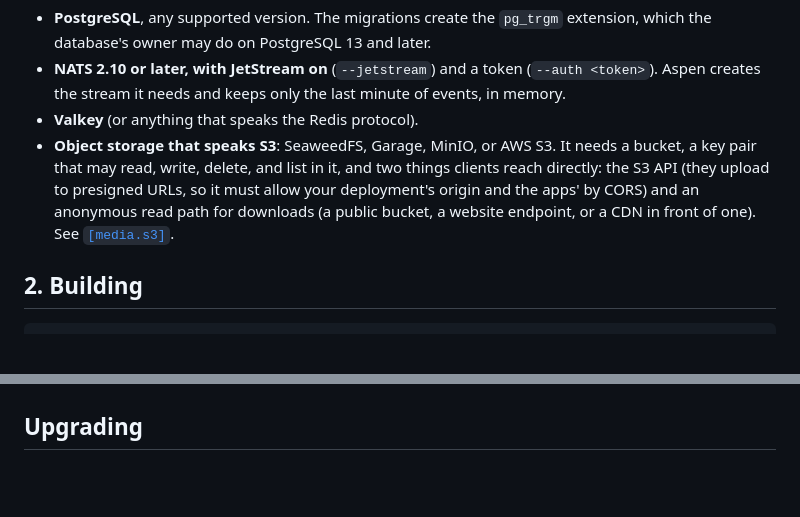
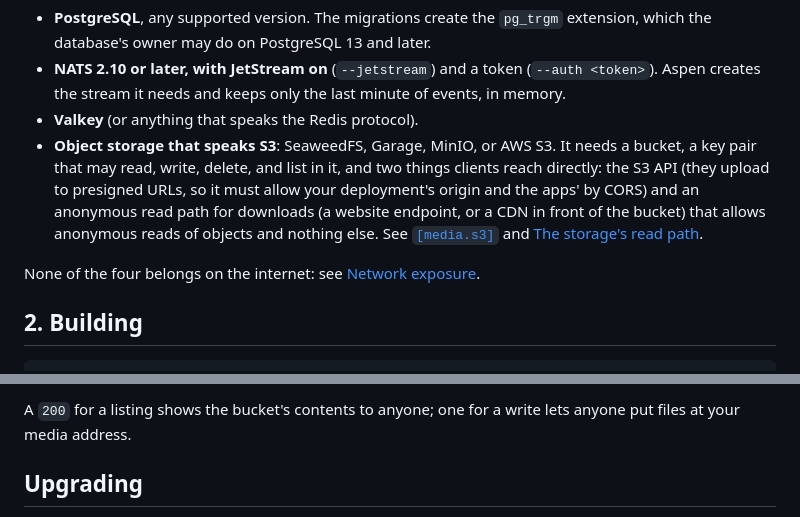
Before and after one commit to aspen-chat/aspen-chat-server, a Markdown page: docs/operators/installing.md, 2 parts joined by grey strips. Rendered like a GitHub page; blank space fills up the shorter version.

```diff
--- a/docs/operators/installing.md
+++ b/docs/operators/installing.md
@@ -13,8 +13,11 @@ development, with passwords written into it; it is not a production setup.
 - **Object storage that speaks S3**: SeaweedFS, Garage, MinIO, or AWS S3. It needs a bucket, a
   key pair that may read, write, delete, and list in it, and two things clients reach directly: the S3 API (they
   upload to presigned URLs, so it must allow your deployment's origin and the apps' by CORS) and an anonymous
-  read path for downloads (a public bucket, a website endpoint, or a CDN in front of one). See
-  [`[media.s3]`](configuration.md#medias3).
+  read path for downloads (a website endpoint, or a CDN in front of the bucket) that allows
+  anonymous reads of objects and nothing else. See [`[media.s3]`](configuration.md#medias3) and
+  [The storage's read path](#the-storages-read-path).
+
+None of the four belongs on the internet: see [Network exposure](#network-exposure).
 
 ## 2. Building
 
@@ -352,3 +432,6 @@ scrape them from the same machine, and keep them off public interfaces.
+A `200` for a listing shows the bucket's contents to anyone; one for a write lets anyone put
+files at your media address.
+
 ## Upgrading
 
 1. Build the new binaries and web client.
```
Also changed, not shown: other parts of docs/operators/installing.md (+77 -0 lines), docs/operators/configuration.md (+1 -1 lines), docs/operators/troubleshooting.md (+3 -2 lines).
